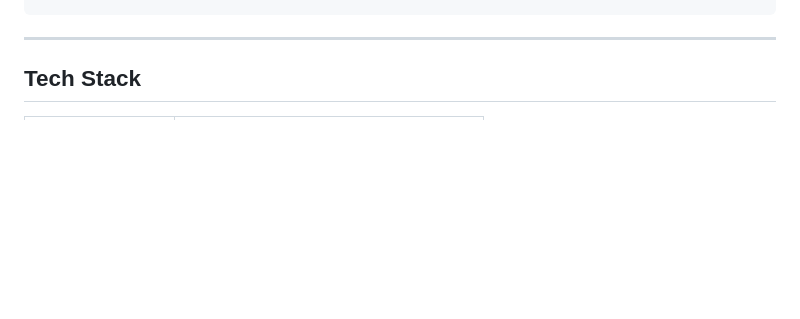
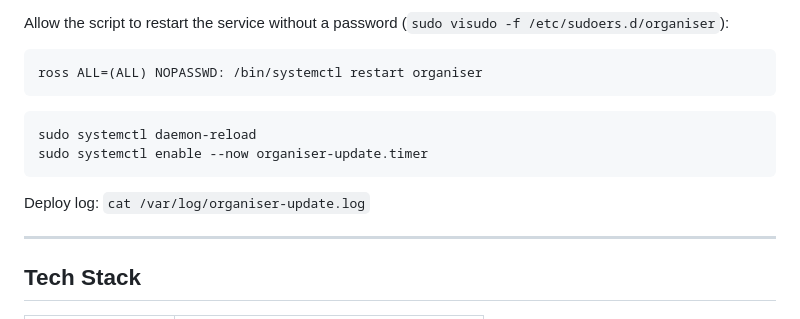
Before and after one commit to codebiscuits/organiser, a Markdown page: README.md, the part around one of its changes. Rendered like a GitHub page; blank space fills up the shorter version.

Commit message:
Add deployment docs for Raspberry Pi + Tailscale + auto-deploy
Co-Authored-By: Claude Sonnet 4.6 <noreply@anthropic.com>

````diff
--- a/README.md
+++ b/README.md
@@ -22,3 +106,15 @@ uvicorn app.main:app --reload --port 8888
+Allow the script to restart the service without a password (`sudo visudo -f /etc/sudoers.d/organiser`):
+
+```
+ross ALL=(ALL) NOPASSWD: /bin/systemctl restart organiser
+```
+
+```bash
+sudo systemctl daemon-reload
+sudo systemctl enable --now organiser-update.timer
+```
+
+Deploy log: `cat /var/log/organiser-update.log`
 
 ---
 
````
Also changed, not shown: other parts of README.md (+84 -0 lines).
